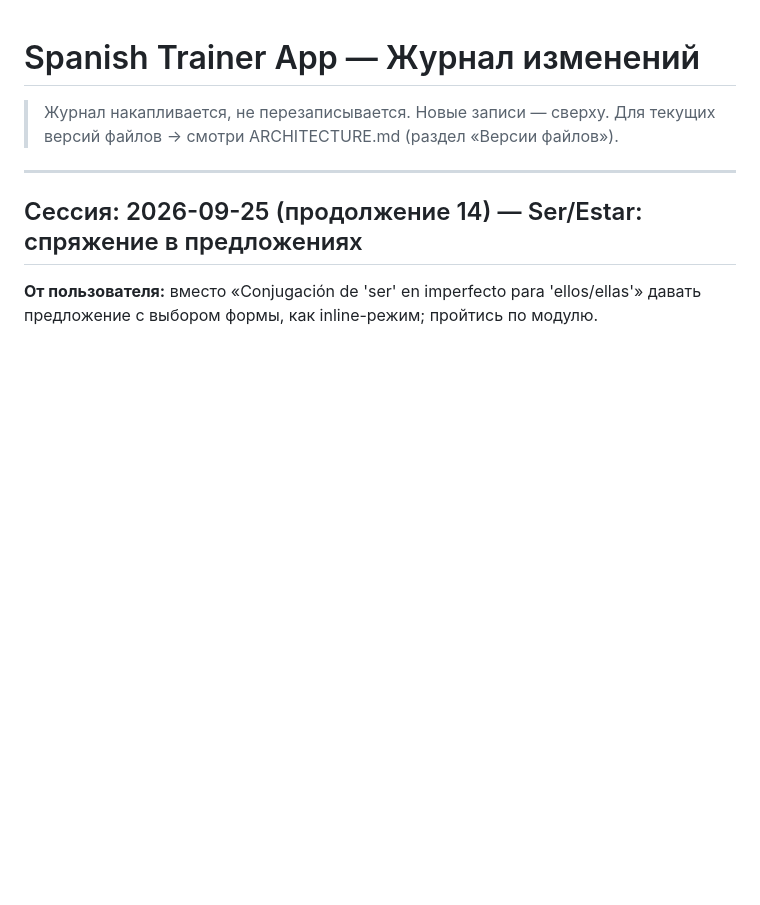
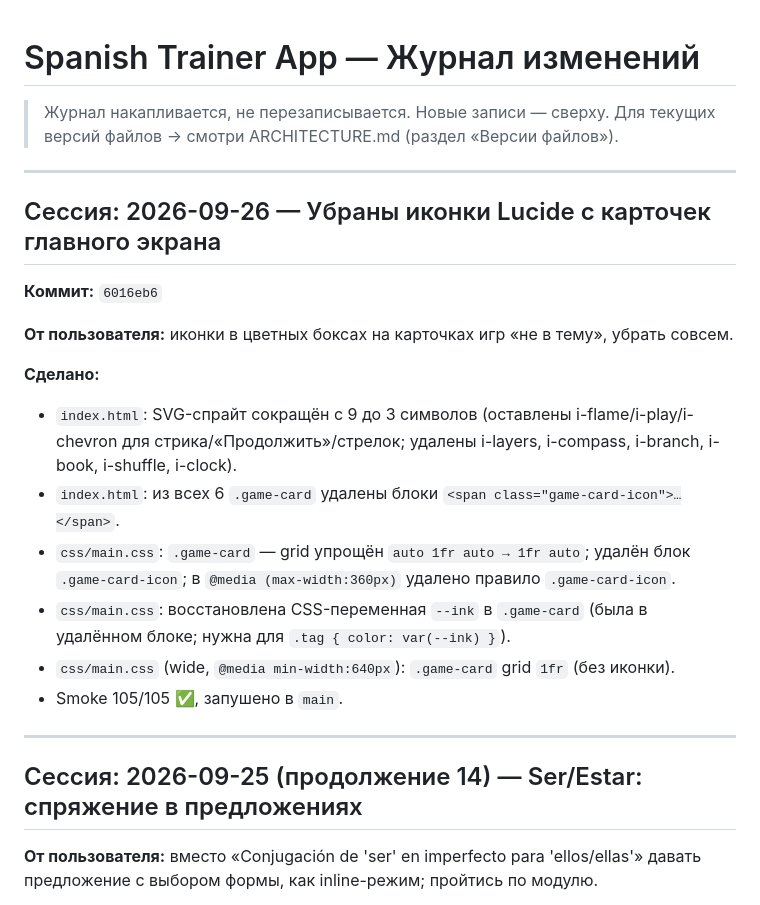
Before and after one commit to stivr4469/find-pair, a Markdown page: SUMMARY.MD, the part around the change. Rendered like a GitHub page; blank space fills up the shorter version.

Commit message:
docs: обновлён SUMMARY.MD — сессия 2026-09-26

```diff
--- a/SUMMARY.MD
+++ b/SUMMARY.MD
@@ -2,6 +2,22 @@
 
 > Журнал накапливается, не перезаписывается. Новые записи — сверху.
 > Для текущих версий файлов → смотри ARCHITECTURE.md (раздел «Версии файлов»).
+
+---
+
+## Сессия: 2026-09-26 — Убраны иконки Lucide с карточек главного экрана
+
+**Коммит:** `6016eb6`
+
+**От пользователя:** иконки в цветных боксах на карточках игр «не в тему», убрать совсем.
+
+**Сделано:**
+- `index.html`: SVG-спрайт сокращён с 9 до 3 символов (оставлены i-flame/i-play/i-chevron для стрика/«Продолжить»/стрелок; удалены i-layers, i-compass, i-branch, i-book, i-shuffle, i-clock).
+- `index.html`: из всех 6 `.game-card` удалены блоки `<span class="game-card-icon">…</span>`.
+- `css/main.css`: `.game-card` — grid упрощён `auto 1fr auto → 1fr auto`; удалён блок `.game-card-icon`; в `@media (max-width:360px)` удалено правило `.game-card-icon`.
+- `css/main.css`: восстановлена CSS-переменная `--ink` в `.game-card` (была в удалённом блоке; нужна для `.tag { color: var(--ink) }`).
+- `css/main.css` (wide, `@media min-width:640px`): `.game-card` grid `1fr` (без иконки).
+- Smoke 105/105 ✅, запушено в `main`.
 
 ---
 
```
